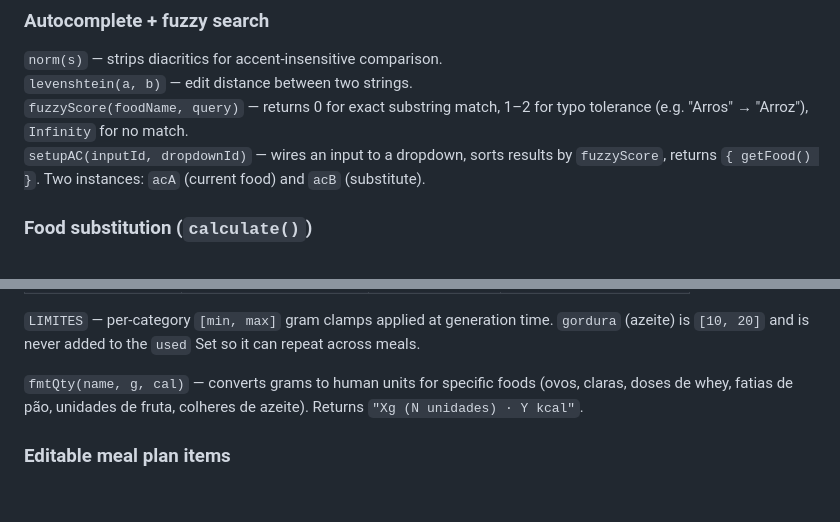
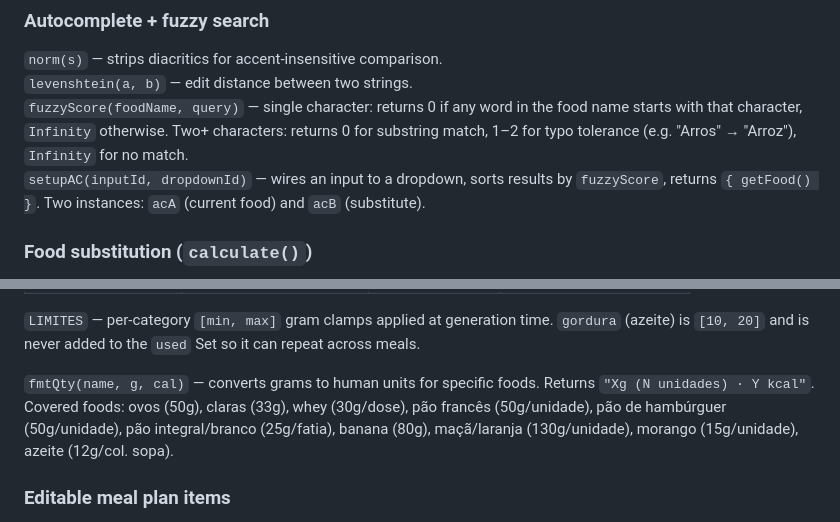
Before and after one commit to FelipeVadao/nunziodiet, a Markdown page: CLAUDE.md, 2 parts joined by grey strips. GitHub-like rendering; blank space fills up the shorter version.

Commit message:
docs: update CLAUDE.md — fuzzyScore single-char behavior + fmtQty bread coverage
Co-Authored-By: Claude Sonnet 4.6 <noreply@anthropic.com>

```diff
--- a/CLAUDE.md
+++ b/CLAUDE.md
@@ -26,7 +26,7 @@ Array of ~223 objects `{ name, cal, prot, carb, fat, fib }` — all values per 1
 
 `norm(s)` — strips diacritics for accent-insensitive comparison.
 `levenshtein(a, b)` — edit distance between two strings.
-`fuzzyScore(foodName, query)` — returns 0 for exact substring match, 1–2 for typo tolerance (e.g. "Arros" → "Arroz"), `Infinity` for no match.
+`fuzzyScore(foodName, query)` — single character: returns 0 if any word in the food name starts with that character, `Infinity` otherwise. Two+ characters: returns 0 for substring match, 1–2 for typo tolerance (e.g. "Arros" → "Arroz"), `Infinity` for no match.
 `setupAC(inputId, dropdownId)` — wires an input to a dropdown, sorts results by `fuzzyScore`, returns `{ getFood() }`. Two instances: `acA` (current food) and `acB` (substitute).
 
 ### Food substitution (`calculate()`)
@@ -79,7 +79,7 @@ Each `PLANOS` entry has `templates: T_*` — an array of meal templates. `genera
 
 `LIMITES` — per-category `[min, max]` gram clamps applied at generation time. `gordura` (azeite) is `[10, 20]` and is never added to the `used` Set so it can repeat across meals.
 
-`fmtQty(name, g, cal)` — converts grams to human units for specific foods (ovos, claras, doses de whey, fatias de pão, unidades de fruta, colheres de azeite). Returns `"Xg (N unidades) · Y kcal"`.
+`fmtQty(name, g, cal)` — converts grams to human units for specific foods. Returns `"Xg (N unidades) · Y kcal"`. Covered foods: ovos (50g), claras (33g), whey (30g/dose), pão francês (50g/unidade), pão de hambúrguer (50g/unidade), pão integral/branco (25g/fatia), banana (80g), maçã/laranja (130g/unidade), morango (15g/unidade), azeite (12g/col. sopa).
 
 ### Editable meal plan items
 
```
